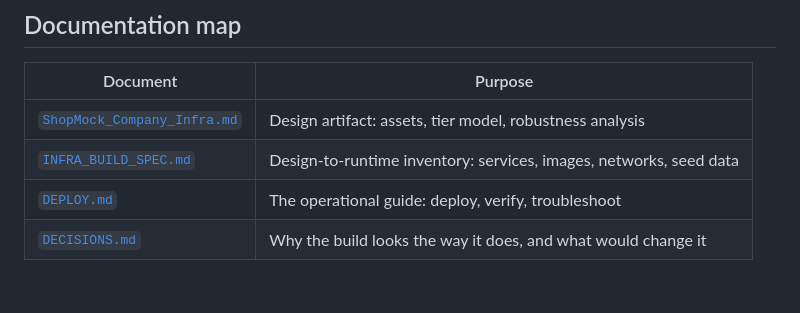
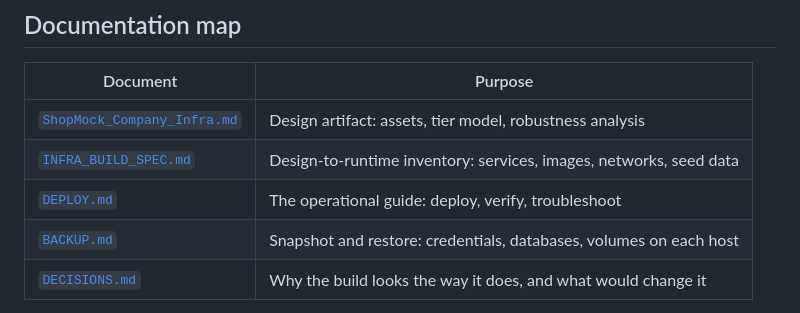
Before and after one commit to I-Sheng/ShopMock, a Markdown page: README.md, the part around the change. Drawn GitHub-style; blank space fills up the shorter version.

```diff
--- a/README.md
+++ b/README.md
@@ -15,6 +15,7 @@ Everything runs on Docker on a dev machine and on rootless Podman on the lab VM.
 | [`ShopMock_Company_Infra.md`](ShopMock_Company_Infra.md) | Design artifact: assets, tier model, robustness analysis |
 | [`INFRA_BUILD_SPEC.md`](INFRA_BUILD_SPEC.md) | Design-to-runtime inventory: services, images, networks, seed data |
 | [`DEPLOY.md`](DEPLOY.md) | The operational guide: deploy, verify, troubleshoot |
+| [`BACKUP.md`](BACKUP.md) | Snapshot and restore: credentials, databases, volumes on each host |
 | [`DECISIONS.md`](DECISIONS.md) | Why the build looks the way it does, and what would change it |
 
 Offline repository checks live in `scripts/verify-identity-boundary.sh`,
```
Also changed, not shown: BACKUP.md (added, +284 -0 lines).
